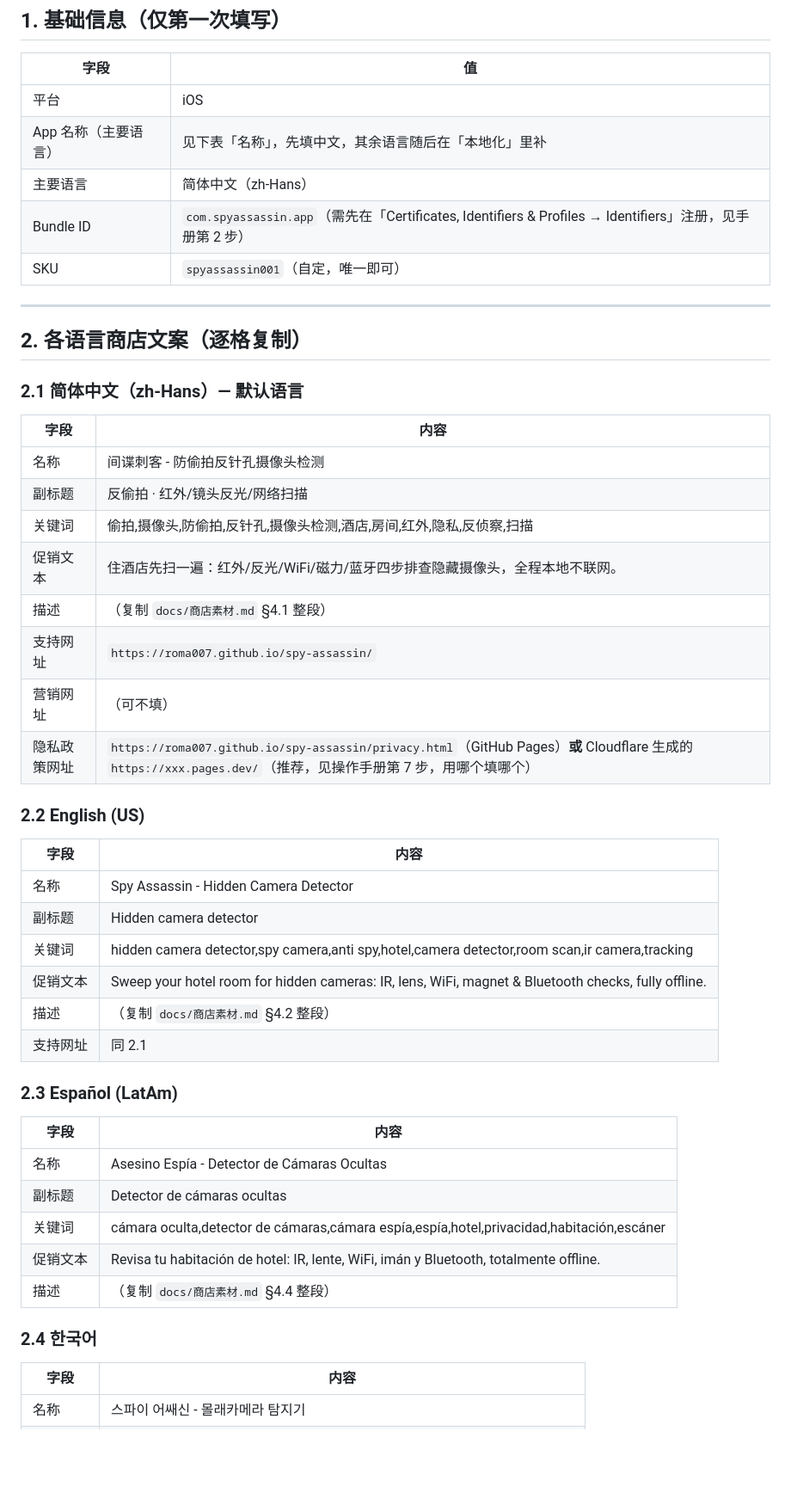
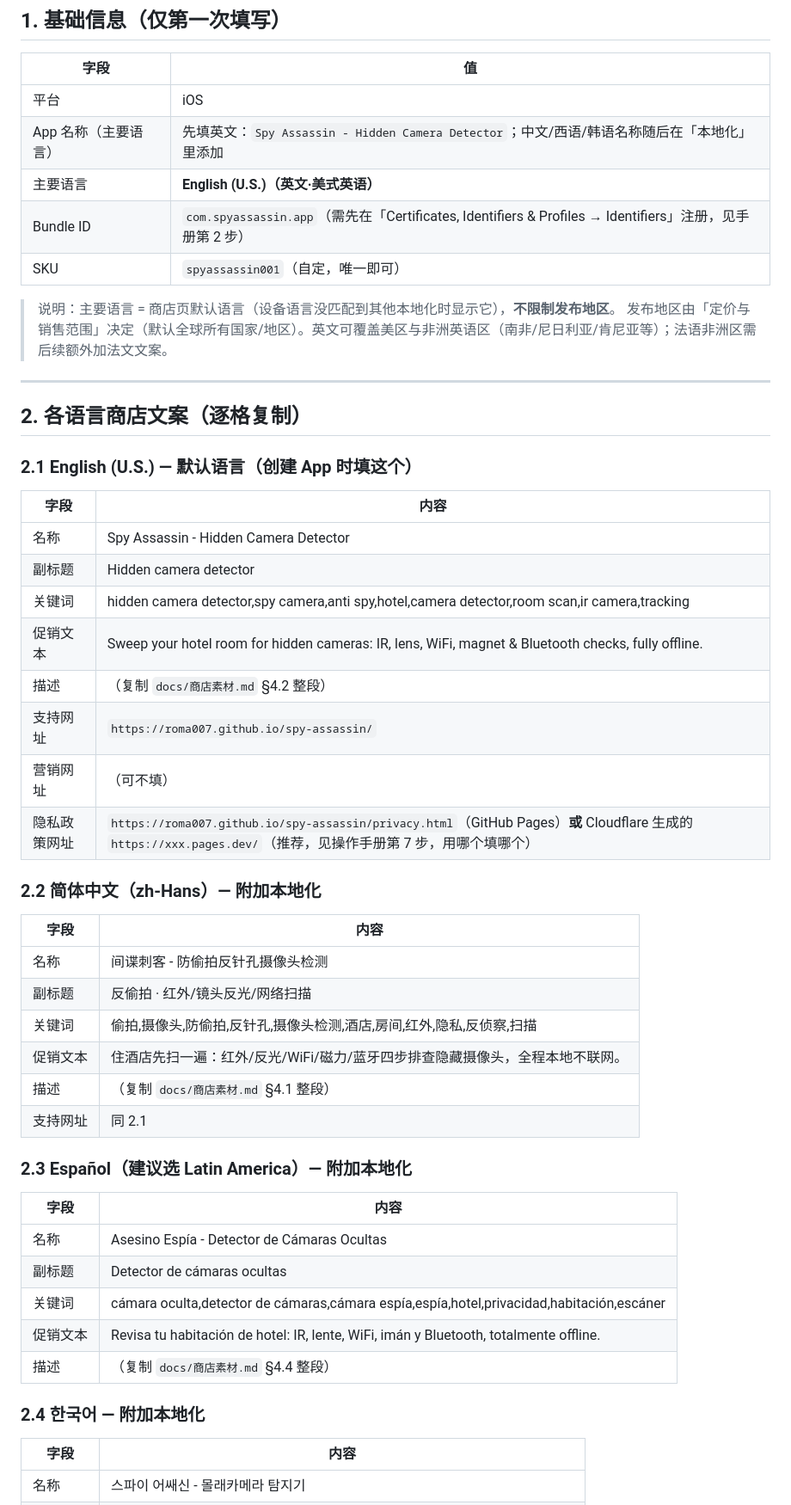
Before and after one commit to roma007/spy-assassin, a Markdown page: docs/上架清单.md, the part around one of its changes. Shown at 86% size. Drawn GitHub-style; blank space fills up the shorter version.

Commit message:
上架清单：调整主要语言为英文（美式英语），补充本地化截图路径说明

```diff
--- a/docs/上架清单.md
+++ b/docs/上架清单.md
@@ -11,16 +11,32 @@
 | 字段 | 值 |
 |---|---|
 | 平台 | iOS |
-| App 名称（主要语言） | 见下表「名称」，先填中文，其余语言随后在「本地化」里补 |
-| 主要语言 | 简体中文（zh-Hans） |
+| App 名称（主要语言） | 先填英文：`Spy Assassin - Hidden Camera Detector`；中文/西语/韩语名称随后在「本地化」里添加 |
+| 主要语言 | **English (U.S.)（英文·美式英语）** |
 | Bundle ID | `com.spyassassin.app`（需先在「Certificates, Identifiers & Profiles → Identifiers」注册，见手册第 2 步） |
 | SKU | `spyassassin001`（自定，唯一即可） |
+
+> 说明：主要语言 = 商店页默认语言（设备语言没匹配到其他本地化时显示它），**不限制发布地区**。
+> 发布地区由「定价与销售范围」决定（默认全球所有国家/地区）。英文可覆盖美区与非洲英语区（南非/尼日利亚/肯尼亚等）；法语非洲区需后续额外加法文文案。
 
 ---
 
 ## 2. 各语言商店文案（逐格复制）
 
-### 2.1 简体中文（zh-Hans）— 默认语言
+### 2.1 English (U.S.) — 默认语言（创建 App 时填这个）
+
+| 字段 | 内容 |
+|---|---|
+| 名称 | Spy Assassin - Hidden Camera Detector |
+| 副标题 | Hidden camera detector |
+| 关键词 | hidden camera detector,spy camera,anti spy,hotel,camera detector,room scan,ir camera,tracking |
+| 促销文本 | Sweep your hotel room for hidden cameras: IR, lens, WiFi, magnet & Bluetooth checks, fully offline. |
+| 描述 | （复制 `docs/商店素材.md` §4.2 整段） |
+| 支持网址 | `https://roma007.github.io/spy-assassin/` |
+| 营销网址 | （可不填） |
+| 隐私政策网址 | `https://roma007.github.io/spy-assassin/privacy.html`（GitHub Pages）**或** Cloudflare 生成的 `https://xxx.pages.dev/`（推荐，见操作手册第 7 步，用哪个填哪个） |
+
+### 2.2 简体中文（zh-Hans）— 附加本地化
 
 | 字段 | 内容 |
 |---|---|
@@ -29,22 +45,9 @@
 | 关键词 | 偷拍,摄像头,防偷拍,反针孔,摄像头检测,酒店,房间,红外,隐私,反侦察,扫描 |
 | 促销文本 | 住酒店先扫一遍：红外/反光/WiFi/磁力/蓝牙四步排查隐藏摄像头，全程本地不联网。 |
 | 描述 | （复制 `docs/商店素材.md` §4.1 整段） |
-| 支持网址 | `https://roma007.github.io/spy-assassin/` |
-| 营销网址 | （可不填） |
-| 隐私政策网址 | `https://roma007.github.io/spy-assassin/privacy.html`（GitHub Pages）**或** Cloudflare 生成的 `https://xxx.pages.dev/`（推荐，见操作手册第 7 步，用哪个填哪个） |
-
-### 2.2 English (US)
-
-| 字段 | 内容 |
-|---|---|
-| 名称 | Spy Assassin - Hidden Camera Detector |
-| 副标题 | Hidden camera detector |
-| 关键词 | hidden camera detector,spy camera,anti spy,hotel,camera detector,room scan,ir camera,tracking |
-| 促销文本 | Sweep your hotel room for hidden cameras: IR, lens, WiFi, magnet & Bluetooth checks, fully offline. |
-| 描述 | （复制 `docs/商店素材.md` §4.2 整段） |
 | 支持网址 | 同 2.1 |
 
-### 2.3 Español (LatAm)
+### 2.3 Español（建议选 Latin America）— 附加本地化
 
 | 字段 | 内容 |
 |---|---|
@@ -54,7 +57,7 @@
 | 促销文本 | Revisa tu habitación de hotel: IR, lente, WiFi, imán y Bluetooth, totalmente offline. |
 | 描述 | （复制 `docs/商店素材.md` §4.4 整段） |
 
-### 2.4 한국어
+### 2.4 한국어 — 附加本地化
 
 | 字段 | 内容 |
 |---|---|
```
Also changed, not shown: other parts of docs/上架清单.md (+5 -2 lines).
